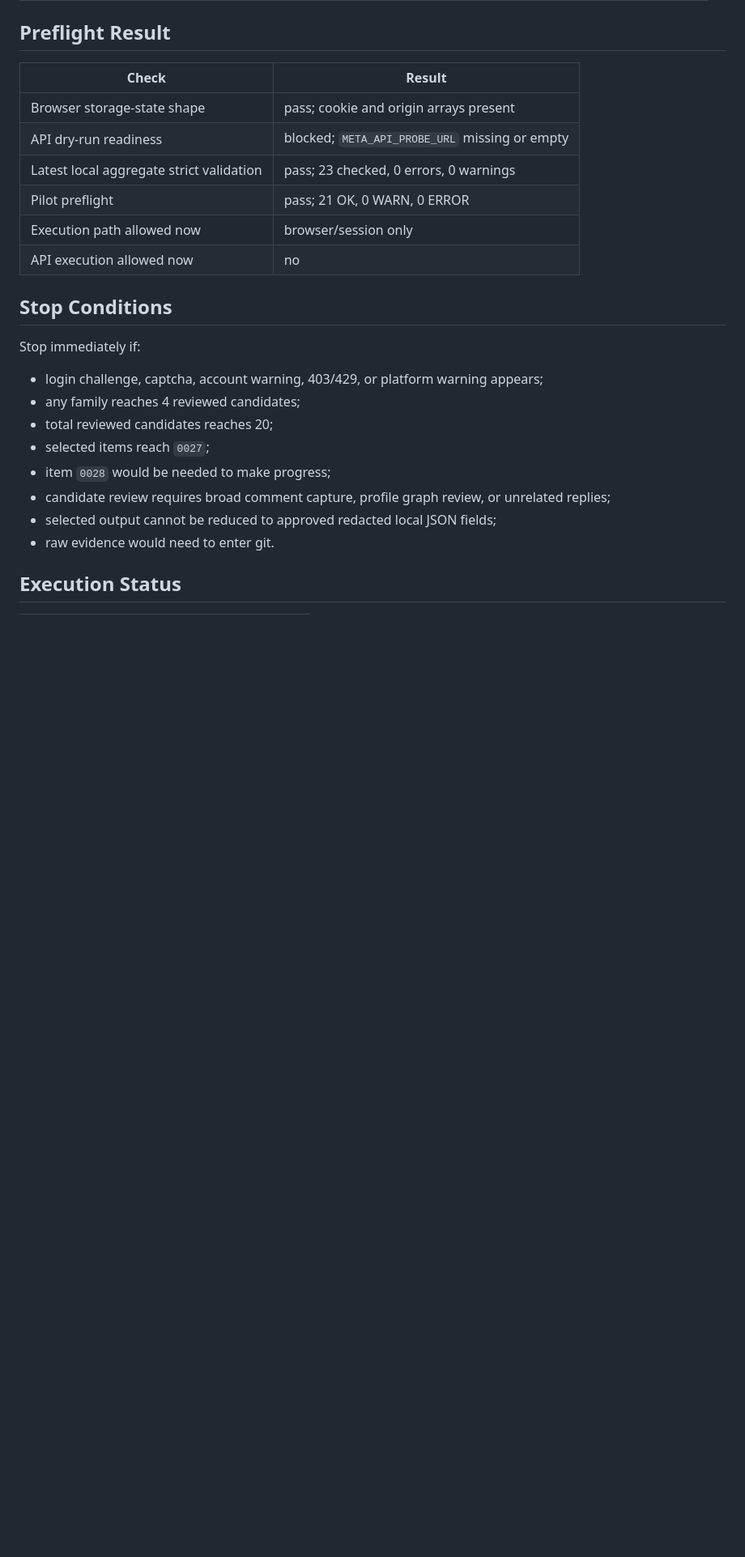
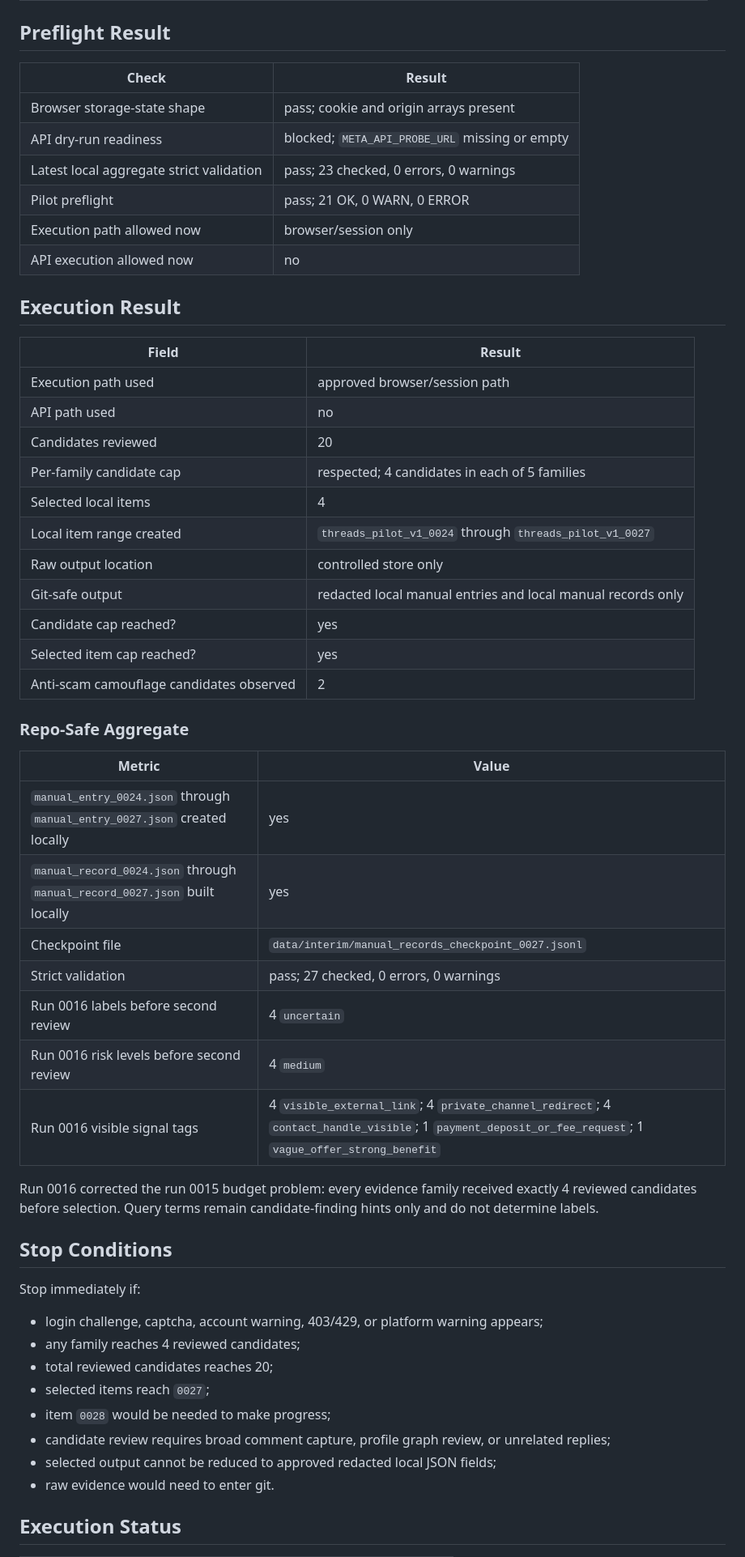
Before and after one commit to JasonLn0711/meta-threads-scam-content-research-2026, a Markdown page: governance/pilot-launch/threads_pilot_v1_2026-05_reply_aware_recall_run_record_0016.md, the part around one of its changes. Shown at 81% size. Rendered like a GitHub page; blank space fills up the shorter version.

```diff
--- a/governance/pilot-launch/threads_pilot_v1_2026-05_reply_aware_recall_run_record_0016.md
+++ b/governance/pilot-launch/threads_pilot_v1_2026-05_reply_aware_recall_run_record_0016.md
@@ -117,6 +117,36 @@ A candidate may pass reviewability only if all are true:
 | Execution path allowed now | browser/session only |
 | API execution allowed now | no |
 
+## Execution Result
+
+| Field | Result |
+|---|---|
+| Execution path used | approved browser/session path |
+| API path used | no |
+| Candidates reviewed | 20 |
+| Per-family candidate cap | respected; 4 candidates in each of 5 families |
+| Selected local items | 4 |
+| Local item range created | `threads_pilot_v1_0024` through `threads_pilot_v1_0027` |
+| Raw output location | controlled store only |
+| Git-safe output | redacted local manual entries and local manual records only |
+| Candidate cap reached? | yes |
+| Selected item cap reached? | yes |
+| Anti-scam camouflage candidates observed | 2 |
+
+### Repo-Safe Aggregate
+
+| Metric | Value |
+|---|---|
+| `manual_entry_0024.json` through `manual_entry_0027.json` created locally | yes |
+| `manual_record_0024.json` through `manual_record_0027.json` built locally | yes |
+| Checkpoint file | `data/interim/manual_records_checkpoint_0027.jsonl` |
+| Strict validation | pass; 27 checked, 0 errors, 0 warnings |
+| Run 0016 labels before second review | 4 `uncertain` |
+| Run 0016 risk levels before second review | 4 `medium` |
+| Run 0016 visible signal tags | 4 `visible_external_link`; 4 `private_channel_redirect`; 4 `contact_handle_visible`; 1 `payment_deposit_or_fee_request`; 1 `vague_offer_strong_benefit` |
+
+Run 0016 corrected the run 0015 budget problem: every evidence family received exactly 4 reviewed candidates before selection. Query terms remain candidate-finding hints only and do not determine labels.
+
 ## Stop Conditions
 
 Stop immediately if:
```
Also changed, not shown: other parts of governance/pilot-launch/threads_pilot_v1_2026-05_reply_aware_recall_run_record_0016.md (+8 -8 lines), experiments/evaluation-notes/0042-run-0016-execution-result.md (added, +62 -0 lines), experiments/evaluation-notes/README.md (+1 -0 lines).
